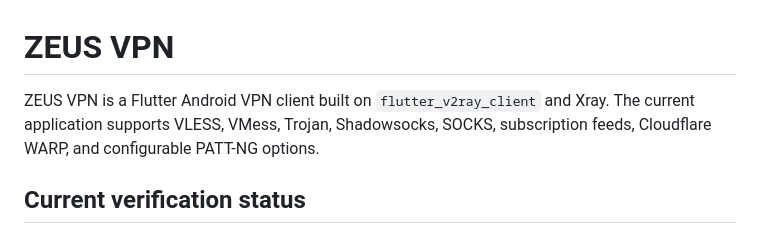
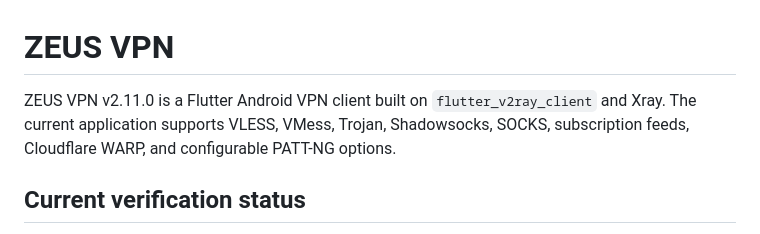
Before and after one commit to abolboy/zeus_vpn_app, a Markdown page: README.md, the part around the change. Rendered like a GitHub page.

Commit message:
docs: align README with current app version

```diff
--- a/README.md
+++ b/README.md
@@ -1,6 +1,6 @@
 # ZEUS VPN
 
-ZEUS VPN is a Flutter Android VPN client built on `flutter_v2ray_client` and Xray. The current application supports VLESS, VMess, Trojan, Shadowsocks, SOCKS, subscription feeds, Cloudflare WARP, and configurable PATT-NG options.
+ZEUS VPN v2.11.0 is a Flutter Android VPN client built on `flutter_v2ray_client` and Xray. The current application supports VLESS, VMess, Trojan, Shadowsocks, SOCKS, subscription feeds, Cloudflare WARP, and configurable PATT-NG options.
 
 ## Current verification status
 
```
